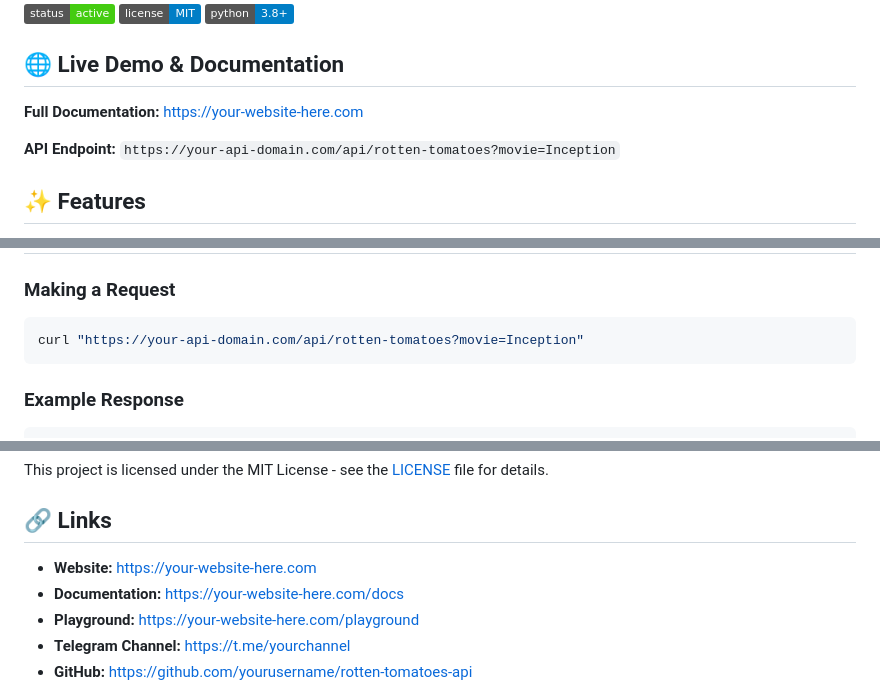
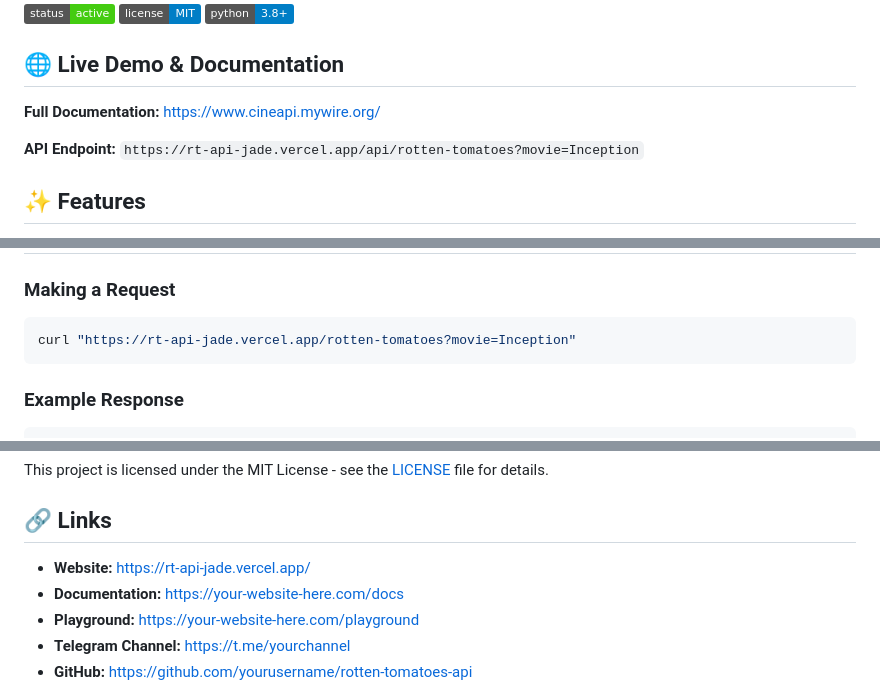
Before and after one commit to tharustack/rt-api, a Markdown page: README.md, 3 parts joined by grey strips. Drawn GitHub-style; badges without logos.

````diff
--- a/README.md
+++ b/README.md
@@ -8,9 +8,9 @@ A free, open-source REST API that provides comprehensive movie data from Rotten
 
 ## 🌐 Live Demo & Documentation
 
-**Full Documentation:** [https://your-website-here.com](https://your-website-here.com)
+**Full Documentation:** [https://www.cineapi.mywire.org/](https://www.cineapi.mywire.org/)
 
-**API Endpoint:** `https://your-api-domain.com/api/rotten-tomatoes?movie=Inception`
+**API Endpoint:** `https://rt-api-jade.vercel.app/api/rotten-tomatoes?movie=Inception`
 
 ## ✨ Features
 
@@ -29,7 +29,7 @@ A free, open-source REST API that provides comprehensive movie data from Rotten
 
 ### Making a Request
 ```bash
-curl "https://your-api-domain.com/api/rotten-tomatoes?movie=Inception"
+curl "https://rt-api-jade.vercel.app/rotten-tomatoes?movie=Inception"
 ```
 
 ### Example Response
@@ -223,7 +223,7 @@ This project is licensed under the MIT License - see the [LICENSE](LICENSE) file
 
 ## 🔗 Links
 
-- **Website:** [https://your-website-here.com](https://your-website-here.com)
+- **Website:** [https://rt-api-jade.vercel.app/](https://rt-api-jade.vercel.app/)
 - **Documentation:** [https://your-website-here.com/docs](https://your-website-here.com/docs)
 - **Playground:** [https://your-website-here.com/playground](https://your-website-here.com/playground)
 - **Telegram Channel:** [https://t.me/yourchannel](https://t.me/yourchannel)
````
